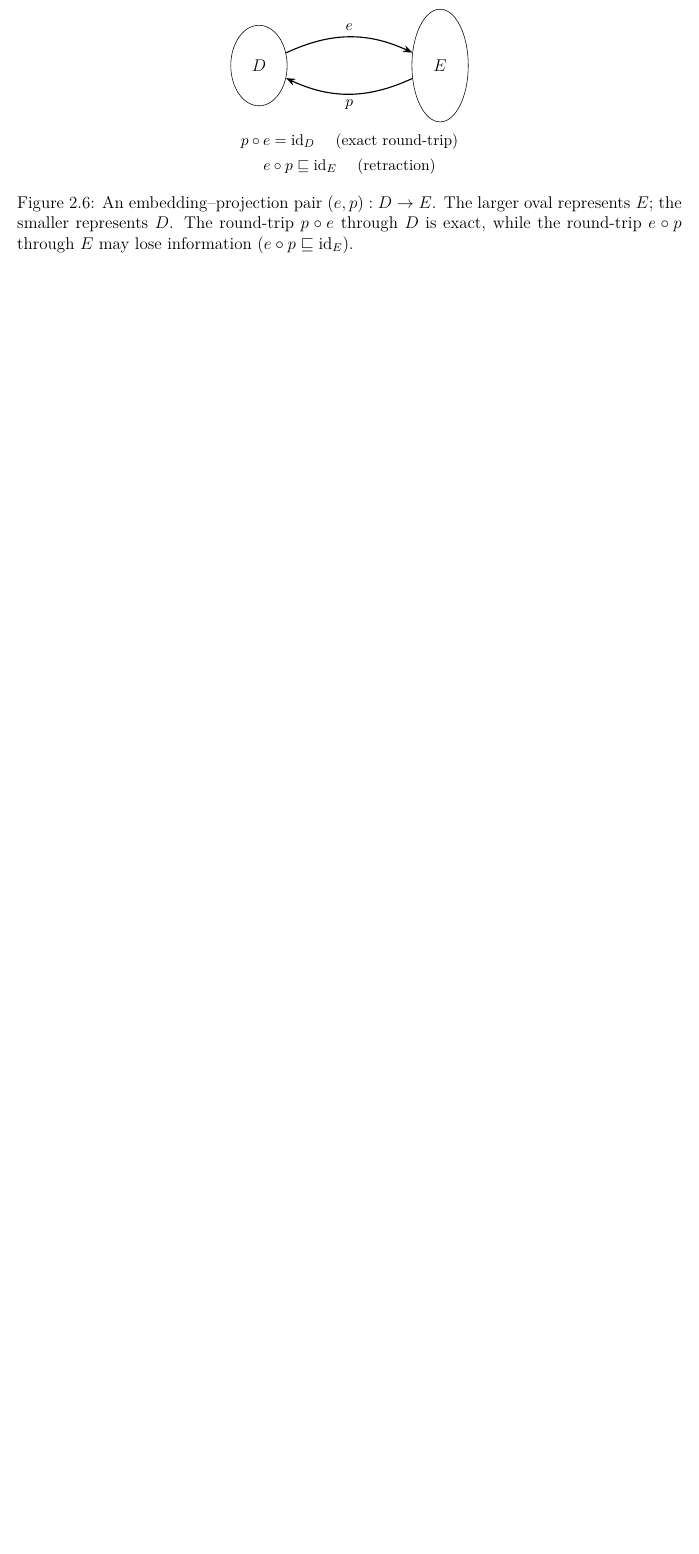
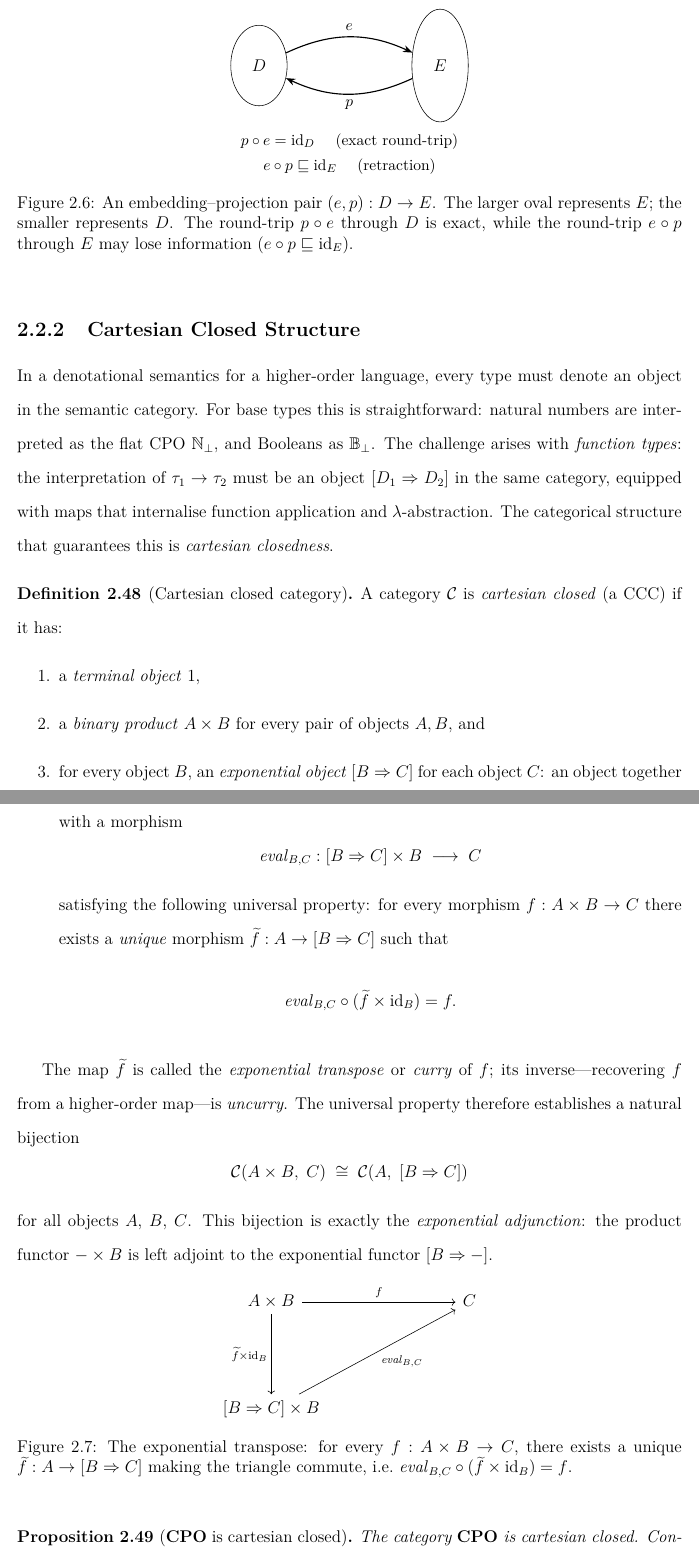
Before and after one commit to adimchimma/rocq-domain-theory, a LaTeX thesis (docs/thesis/main.tex, which reads docs/thesis/chapters/background.tex): part of page 33 of 74 before the commit and two parts of pages 33 and 34 of 76 after it, the two joined at a grey line, cut so that both start at the same text, the shorter picture padded with empty space. Compiled offline with pdfLaTeX.

Commit message:
added exposition on cartesian closed categories

```diff
--- a/docs/thesis/chapters/background.tex
+++ b/docs/thesis/chapters/background.tex
@@ -1110,3 +1110,75 @@ sequences that underlie recursive domain equations
 \label{fig:ep-pair}
 \end{figure}
 
+% ·· Cartesian closed structure ····························
+\subsection{Cartesian Closed Structure}
+\label{sec:bg-ccc}
+
+In a denotational semantics for a higher-order language, every type must
+denote an object in the semantic category.  For base types this is
+straightforward: natural numbers are interpreted as the flat CPO
+$\mathbb{N}_\bot$, and Booleans as $\mathbb{B}_\bot$.  The challenge
+arises with \emph{function types}: the interpretation of
+$\tau_1 \to \tau_2$ must be an object~$[D_1 \Rightarrow D_2]$ in the
+same category, equipped with maps that internalise function application
+and $\lambda$-abstraction.  The categorical structure that guarantees
+this is \emph{cartesian closedness}.
+
+\begin{definition}[Cartesian closed category]
+\label{def:ccc}
+A category~$\mathcal{C}$ is \emph{cartesian closed} (a CCC) if it has:
+\begin{enumerate}
+  \item a \emph{terminal object}~$1$,
+  \item a \emph{binary product}~$A \times B$ for every pair of
+        objects~$A, B$, and
+  \item for every object~$B$, an \emph{exponential
+        object}~$[B \Rightarrow C]$ for each object~$C$: an
+        object together with a morphism
+        \[
+            \mathit{eval}_{B,C} : [B \Rightarrow C] \times B
+              \;\longrightarrow\; C
+        \]
+        satisfying the following universal property: for every morphism
+        $f : A \times B \to C$ there exists a \emph{unique} morphism
+        $\widetilde{f} : A \to [B \Rightarrow C]$ such that
+        \[
+            \mathit{eval}_{B,C} \circ (\widetilde{f} \times \mathrm{id}_B)
+              = f.
+        \]
+\end{enumerate}
+\end{definition}
+
+The map~$\widetilde{f}$ is called the \emph{exponential transpose} or
+\emph{curry} of~$f$; its inverse---recovering~$f$ from a
+higher-order map---is \emph{uncurry}.  The universal property therefore
+establishes a natural bijection
+\[
+    \mathcal{C}(A \times B,\; C)
+      \;\cong\;
+    \mathcal{C}(A,\; [B \Rightarrow C])
+\]
+for all objects $A$, $B$, $C$.  This bijection is exactly the
+\emph{exponential adjunction}: the product functor $- \times B$ is left
+adjoint to the exponential functor $[B \Rightarrow -]$.
+
+\begin{figure}[ht]
+\centering
+\begin{tikzcd}[column sep=3.2cm, row sep=2.0cm]
+  A \times B
+    \arrow[r, "f"]
+    \arrow[d, "\widetilde{f} \times \mathrm{id}_B"']
+  & C \\
+  {[B \Rightarrow C]} \times B
+    \arrow[ur, "\mathit{eval}_{B,C}"']
+\end{tikzcd}
+\caption{The exponential transpose: for every $f : A \times B \to C$,
+  there exists a unique $\widetilde{f} : A \to [B \Rightarrow C]$
+  making the triangle commute, i.e.\
+  $\mathit{eval}_{B,C} \circ (\widetilde{f} \times \mathrm{id}_B) = f$.}
+\label{fig:exponential-transpose}
+\end{figure}
+
+\begin{proposition}[$\CPO$ is cartesian closed]
+\label{prop:cpo-ccc}
+The category $\CPO$ is cartesian closed. Concretely:
+\begin{enumerate}
@@ -1112,0 +1194 @@ sequences that underlie recursive domain equations
+      \item $\mathit{curry}(f)(c)(d) = f(c, d)$, the exponential
```
Also changed, not shown: docs/thesis/references.bib (+14 -0 lines), docs/thesis/chapters/background.tex (44 more changed lines).
